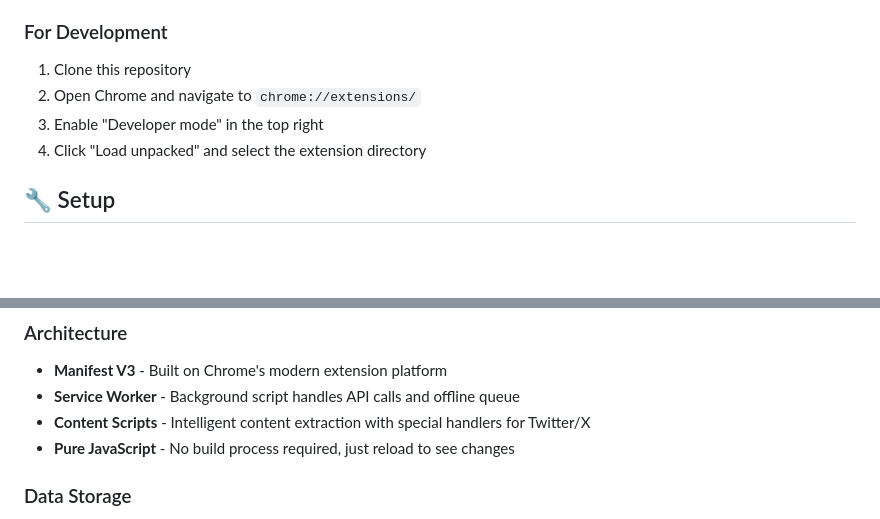
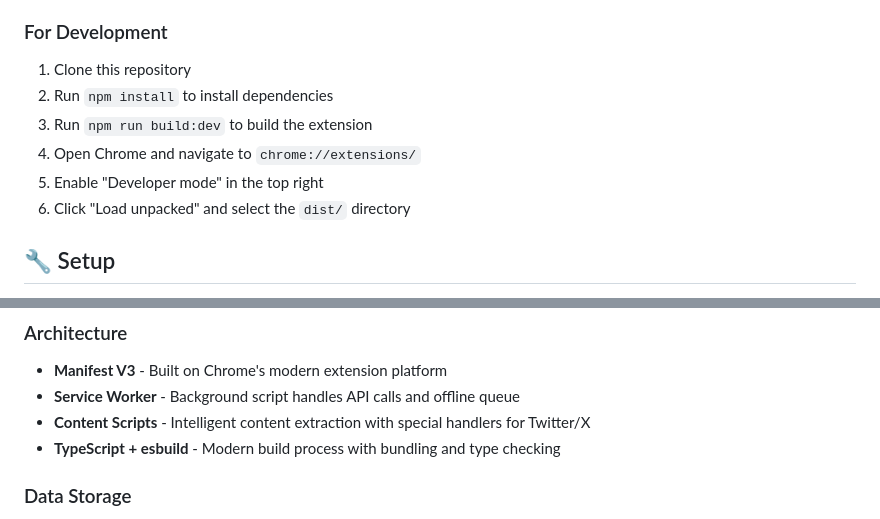
Before and after one commit to IdeaFlowCo/ts-pocket-extension, a Markdown page: README.md, 2 parts joined by grey strips. Drawn GitHub-style; blank space fills up the shorter version.

```diff
--- a/README.md
+++ b/README.md
@@ -39,9 +41,11 @@ A powerful Chrome extension that provides a Pocket-like experience for saving ar
 
 ### For Development
 1. Clone this repository
-2. Open Chrome and navigate to `chrome://extensions/`
-3. Enable "Developer mode" in the top right
-4. Click "Load unpacked" and select the extension directory
+2. Run `npm install` to install dependencies
+3. Run `npm run build:dev` to build the extension
+4. Open Chrome and navigate to `chrome://extensions/`
+5. Enable "Developer mode" in the top right
+6. Click "Load unpacked" and select the `dist/` directory
 
 ## 🔧 Setup
 
@@ -86,7 +97,7 @@ Articles are automatically saved with #ideapocket and #article tags.
 - **Manifest V3** - Built on Chrome's modern extension platform
 - **Service Worker** - Background script handles API calls and offline queue
 - **Content Scripts** - Intelligent content extraction with special handlers for Twitter/X
-- **Pure JavaScript** - No build process required, just reload to see changes
+- **TypeScript + esbuild** - Modern build process with bundling and type checking
 
 ### Data Storage
 - **Chrome Storage API** - Secure local storage for settings and cached articles
```
Also changed, not shown: other parts of README.md (+24 -9 lines).
